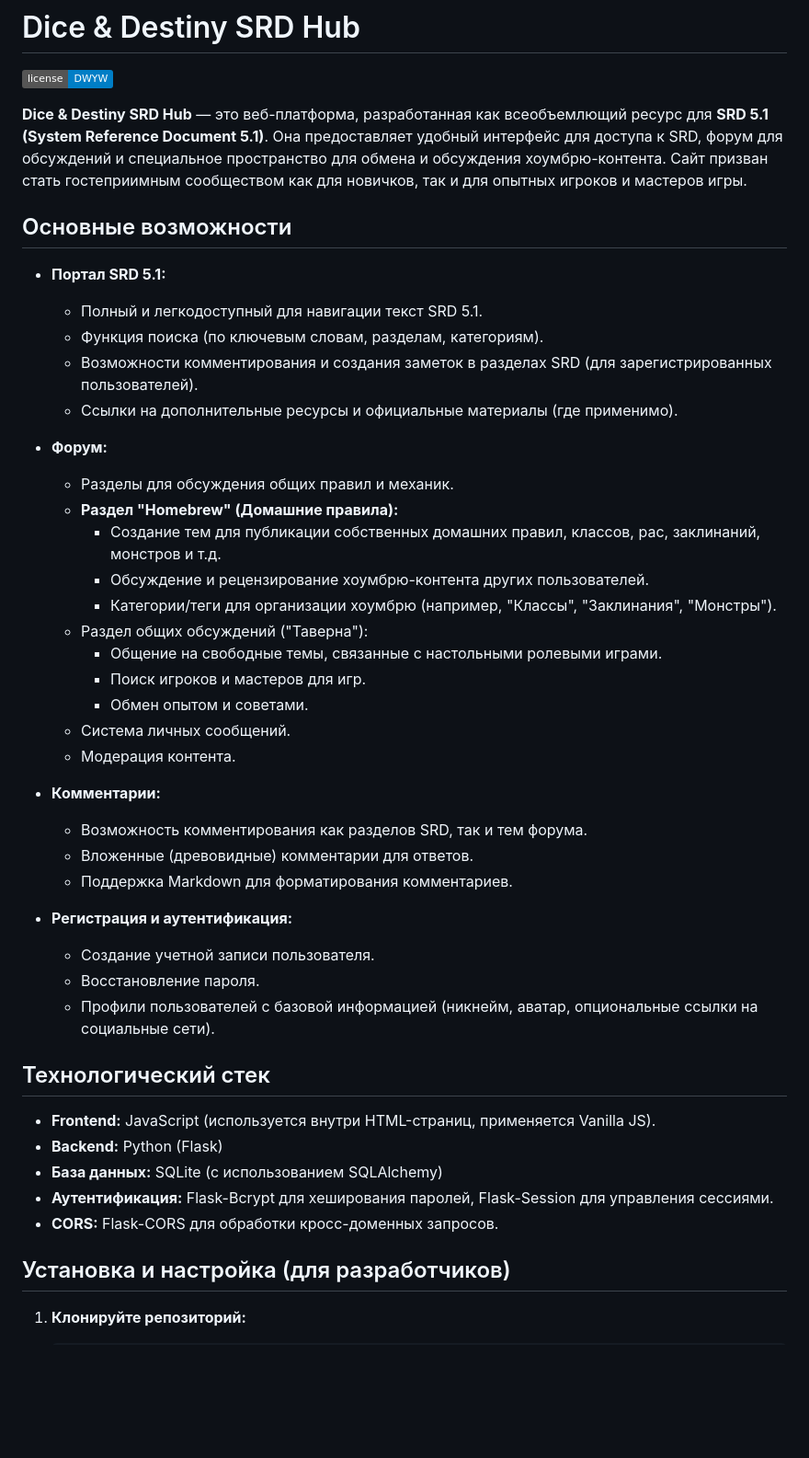
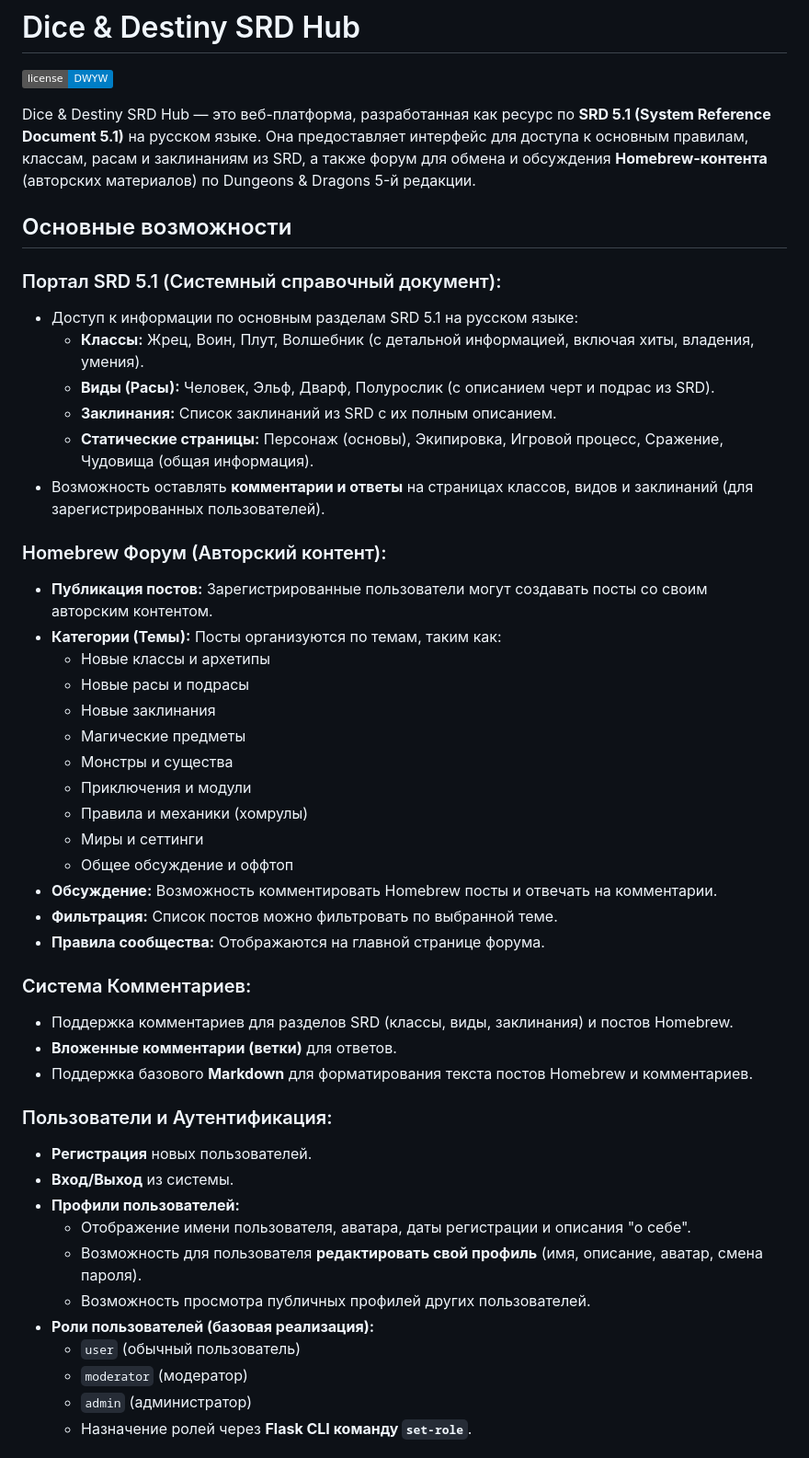
Before and after one commit to dizmorall/Dice-Destiny-SRD-Hub, a Markdown page: README.md, the part around the change printed below. Shown: that part at 92% size. Drawn GitHub-style; badges without logos; blank space fills up the shorter version.

Commit message:
Еще одно обновление README.md
Описание проекта изменено под то, что было реализовано

```diff
--- a/README.md
+++ b/README.md
@@ -2,48 +2,53 @@
 
 [![GitHub license](https://img.shields.io/badge/license-DWYW-blue.svg)](https://github.com/thornjad/DWYW)
 
-**Dice & Destiny SRD Hub** — это веб-платформа, разработанная как всеобъемлющий ресурс для **SRD 5.1 (System Reference Document 5.1)**. Она предоставляет удобный интерфейс для доступа к SRD, форум для обсуждений и специальное пространство для обмена и обсуждения хоумбрю-контента. Сайт призван стать гостеприимным сообществом как для новичков, так и для опытных игроков и мастеров игры.
+Dice & Destiny SRD Hub — это веб-платформа, разработанная как ресурс по **SRD 5.1 (System Reference Document 5.1)** на русском языке. Она предоставляет интерфейс для доступа к основным правилам, классам, расам и заклинаниям из SRD, а также форум для обмена и обсуждения **Homebrew-контента** (авторских материалов) по Dungeons & Dragons 5-й редакции.
 
 ## Основные возможности
 
-*   **Портал SRD 5.1:**
-    *   Полный и легкодоступный для навигации текст SRD 5.1.
-    *   Функция поиска (по ключевым словам, разделам, категориям).
-    *   Возможности комментирования и создания заметок в разделах SRD (для зарегистрированных пользователей).
-    *   Ссылки на дополнительные ресурсы и официальные материалы (где применимо).
+### Портал SRD 5.1 (Системный справочный документ):
 
-*   **Форум:**
-    *   Разделы для обсуждения общих правил и механик.
-    *   **Раздел "Homebrew" (Домашние правила):**
-        *   Создание тем для публикации собственных домашних правил, классов, рас, заклинаний, монстров и т.д.
-        *   Обсуждение и рецензирование хоумбрю-контента других пользователей.
-        *   Категории/теги для организации хоумбрю (например, "Классы", "Заклинания", "Монстры").
-    *   Раздел общих обсуждений ("Таверна"):
-        *   Общение на свободные темы, связанные с настольными ролевыми играми.
-        *   Поиск игроков и мастеров для игр.
-        *   Обмен опытом и советами.
-    *   Система личных сообщений.
-    *   Модерация контента.
+*   Доступ к информации по основным разделам SRD 5.1 на русском языке:
+    *   **Классы:** Жрец, Воин, Плут, Волшебник (с детальной информацией, включая хиты, владения, умения).
+    *   **Виды (Расы):** Человек, Эльф, Дварф, Полурослик (с описанием черт и подрас из SRD).
+    *   **Заклинания:** Список заклинаний из SRD с их полным описанием.
+    *   **Статические страницы:** Персонаж (основы), Экипировка, Игровой процесс, Сражение, Чудовища (общая информация).
+*   Возможность оставлять **комментарии и ответы** на страницах классов, видов и заклинаний (для зарегистрированных пользователей).
 
-*   **Комментарии:**
-    *   Возможность комментирования как разделов SRD, так и тем форума.
-    *   Вложенные (древовидные) комментарии для ответов.
-    *   Поддержка Markdown для форматирования комментариев.
+### Homebrew Форум (Авторский контент):
 
-*   **Регистрация и аутентификация:**
-    *   Создание учетной записи пользователя.
-    *   Восстановление пароля.
-    *   Профили пользователей с базовой информацией (никнейм, аватар, опциональные ссылки на социальные сети).
+*   **Публикация постов:** Зарегистрированные пользователи могут создавать посты со своим авторским контентом.
+*   **Категории (Темы):** Посты организуются по темам, таким как:
+    *   Новые классы и архетипы
+    *   Новые расы и подрасы
+    *   Новые заклинания
+    *   Магические предметы
+    *   Монстры и существа
+    *   Приключения и модули
+    *   Правила и механики (хомрулы)
+    *   Миры и сеттинги
+    *   Общее обсуждение и оффтоп
+*   **Обсуждение:** Возможность комментировать Homebrew посты и отвечать на комментарии.
+*   **Фильтрация:** Список постов можно фильтровать по выбранной теме.
+*   **Правила сообщества:** Отображаются на главной странице форума.
 
-## Технологический стек
+### Система Комментариев:
 
-*   **Frontend:** JavaScript (используется внутри HTML-страниц, применяется Vanilla JS).
-*   **Backend:** Python (Flask)
-*   **База данных:** SQLite (с использованием SQLAlchemy)
-*   **Аутентификация:** Flask-Bcrypt для хеширования паролей, Flask-Session для управления сессиями.
-*   **CORS:** Flask-CORS для обработки кросс-доменных запросов.
+*   Поддержка комментариев для разделов SRD (классы, виды, заклинания) и постов Homebrew.
+*   **Вложенные комментарии (ветки)** для ответов.
+*   Поддержка базового **Markdown** для форматирования текста постов Homebrew и комментариев.
 
-## Установка и настройка (для разработчиков)
+### Пользователи и Аутентификация:
 
-1.  **Клонируйте репозиторий:**
+*   **Регистрация** новых пользователей.
+*   **Вход/Выход** из системы.
+*   **Профили пользователей:**
+    *   Отображение имени пользователя, аватара, даты регистрации и описания "о себе".
+    *   Возможность для пользователя **редактировать свой профиль** (имя, описание, аватар, смена пароля).
+    *   Возможность просмотра публичных профилей других пользователей.
+*   **Роли пользователей (базовая реализация):**
+    *   `user` (обычный пользователь)
+    *   `moderator` (модератор)
+    *   `admin` (администратор)
+    *   Назначение ролей через **Flask CLI команду `set-role`**.
 
```
Also changed, not shown: other parts of README.md (+50 -40 lines).
